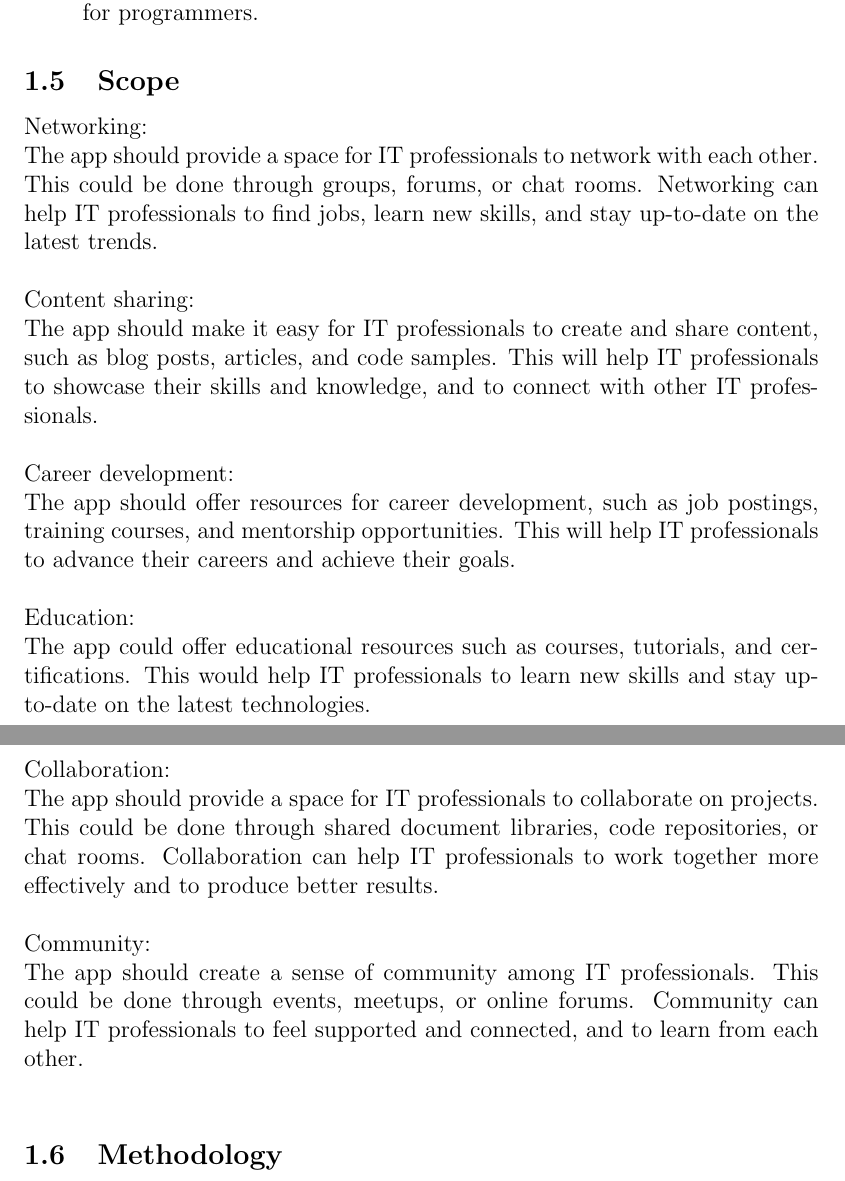
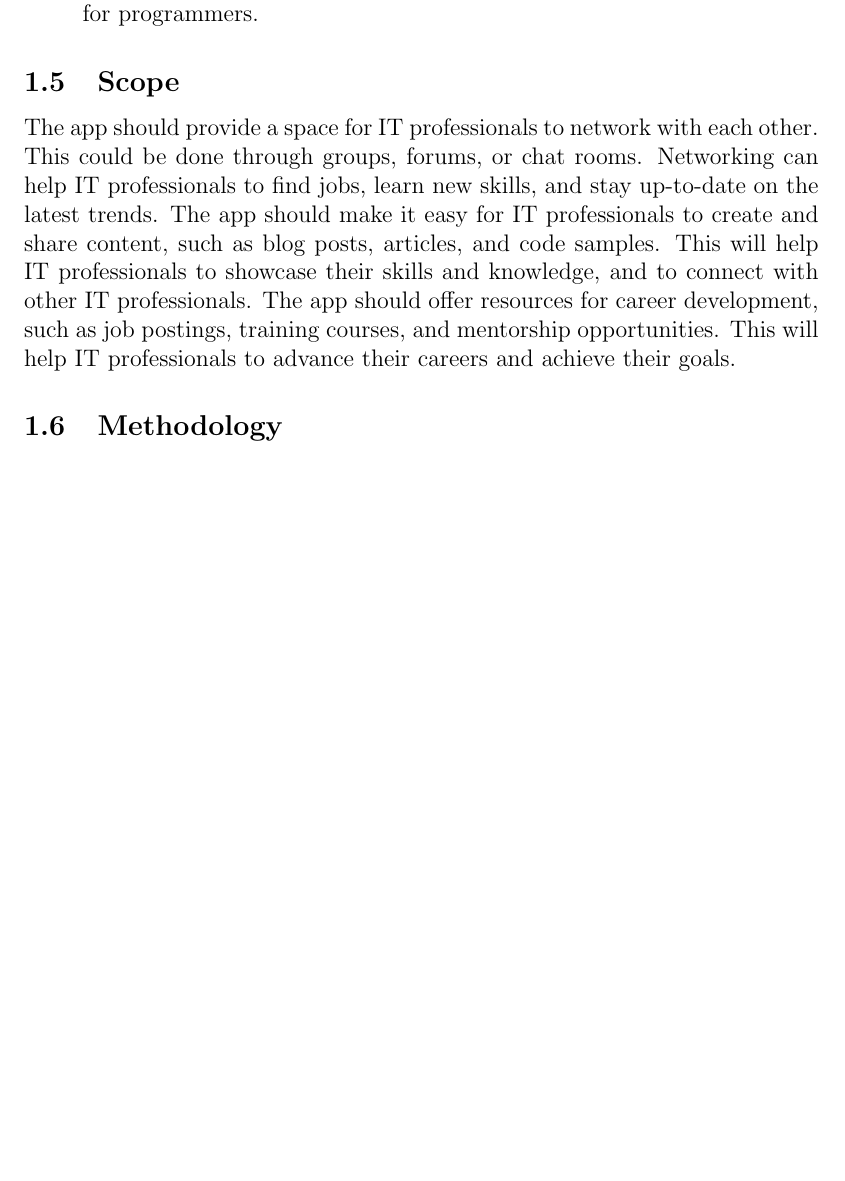
Before and after one commit to sushantbramhacharya/CodeConnect, a LaTeX document (Proposal/introductiom.tex): two parts of pages 2 and 3 of 3 before the commit and part of page 2 of 2 after it, the two joined at a grey line, cut so that both start at the same text, the shorter picture padded with empty space. Compiled offline with pdfLaTeX.

Commit message:
converted into paragraph Scope

```diff
--- a/Proposal/introductiom.tex
+++ b/Proposal/introductiom.tex
@@ -35,22 +35,11 @@ The challenges listed above can be even more difficult for new aspiring IT profe
     \item Creating Designs related to our project including Digrams, UI etc.
     \item Create a social media having normal functionalities and extra specifically  for programmers.
 \end{itemize}
+\subsection{Scope}
 
-
-
-\subsection{Scope}
-Networking:\\
-The app should provide a space for IT professionals to network with each other. This could be done through groups, forums, or chat rooms. Networking can help IT professionals to find jobs, learn new skills, and stay up-to-date on the latest trends.\\\\
-Content sharing:\\
-The app should make it easy for IT professionals to create and share content, such as blog posts, articles, and code samples. This will help IT professionals to showcase their skills and knowledge, and to connect with other IT professionals.\\\\
-Career development:\\
-The app should offer resources for career development, such as job postings, training courses, and mentorship opportunities. This will help IT professionals to advance their careers and achieve their goals.\\\\
-Education:\\
-The app could offer educational resources such as courses, tutorials, and certifications. This would help IT professionals to learn new skills and stay up-to-date on the latest technologies.\\\\
-Collaboration:\\
-The app should provide a space for IT professionals to collaborate on projects. This could be done through shared document libraries, code repositories, or chat rooms. Collaboration can help IT professionals to work together more effectively and to produce better results.\\\\
-Community:\\
-The app should create a sense of community among IT professionals. This could be done through events, meetups, or online forums. Community can help IT professionals to feel supported and connected, and to learn from each other.\\
+The app should provide a space for IT professionals to network with each other. This could be done through groups, forums, or chat rooms. Networking can help IT professionals to find jobs, learn new skills, and stay up-to-date on the latest trends.
+The app should make it easy for IT professionals to create and share content, such as blog posts, articles, and code samples. This will help IT professionals to showcase their skills and knowledge, and to connect with other IT professionals.
+The app should offer resources for career development, such as job postings, training courses, and mentorship opportunities. This will help IT professionals to advance their careers and achieve their goals.
 
 \subsection{Methodology}
 
```
Also changed, not shown: Proposal/introductiom.tex (2 more changed lines).
